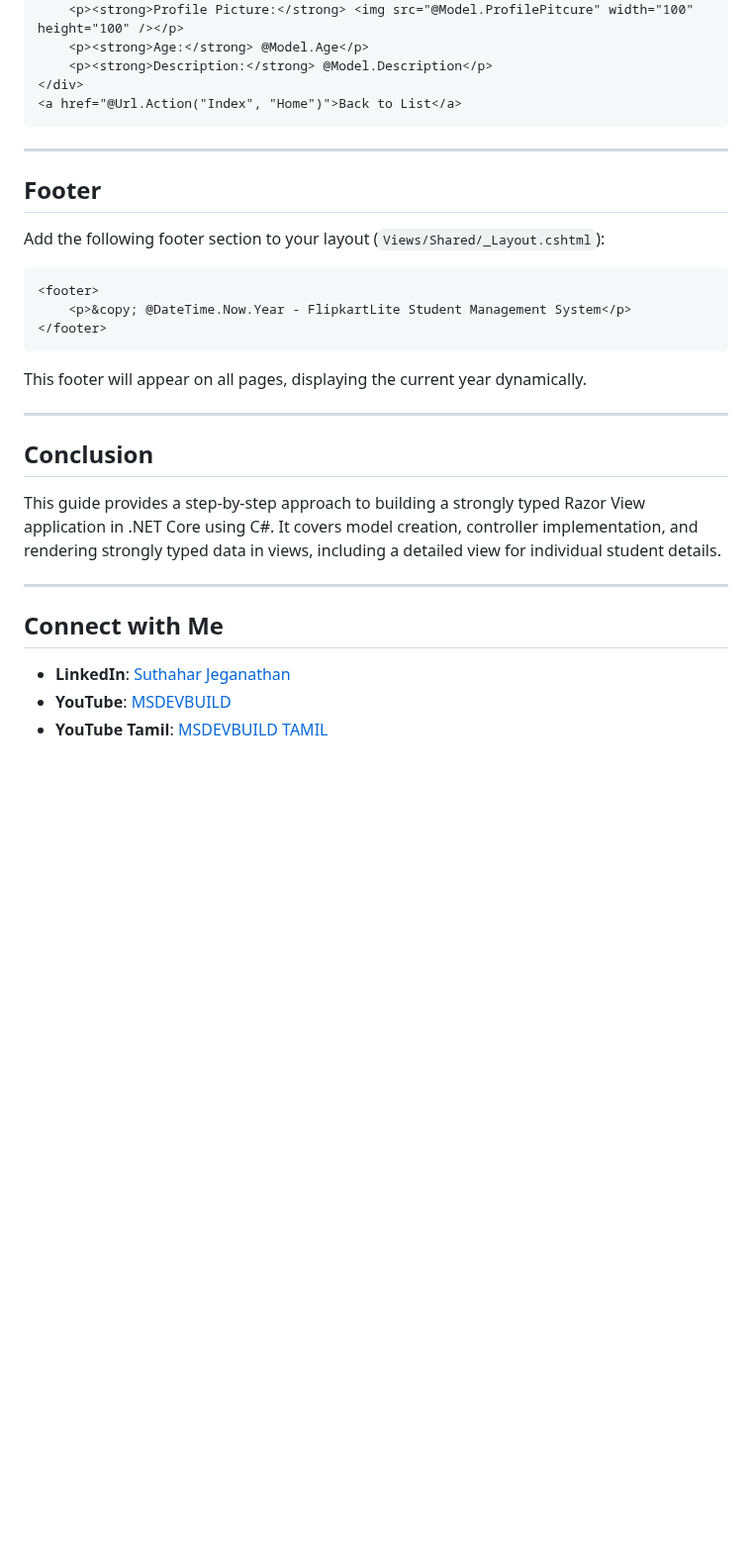
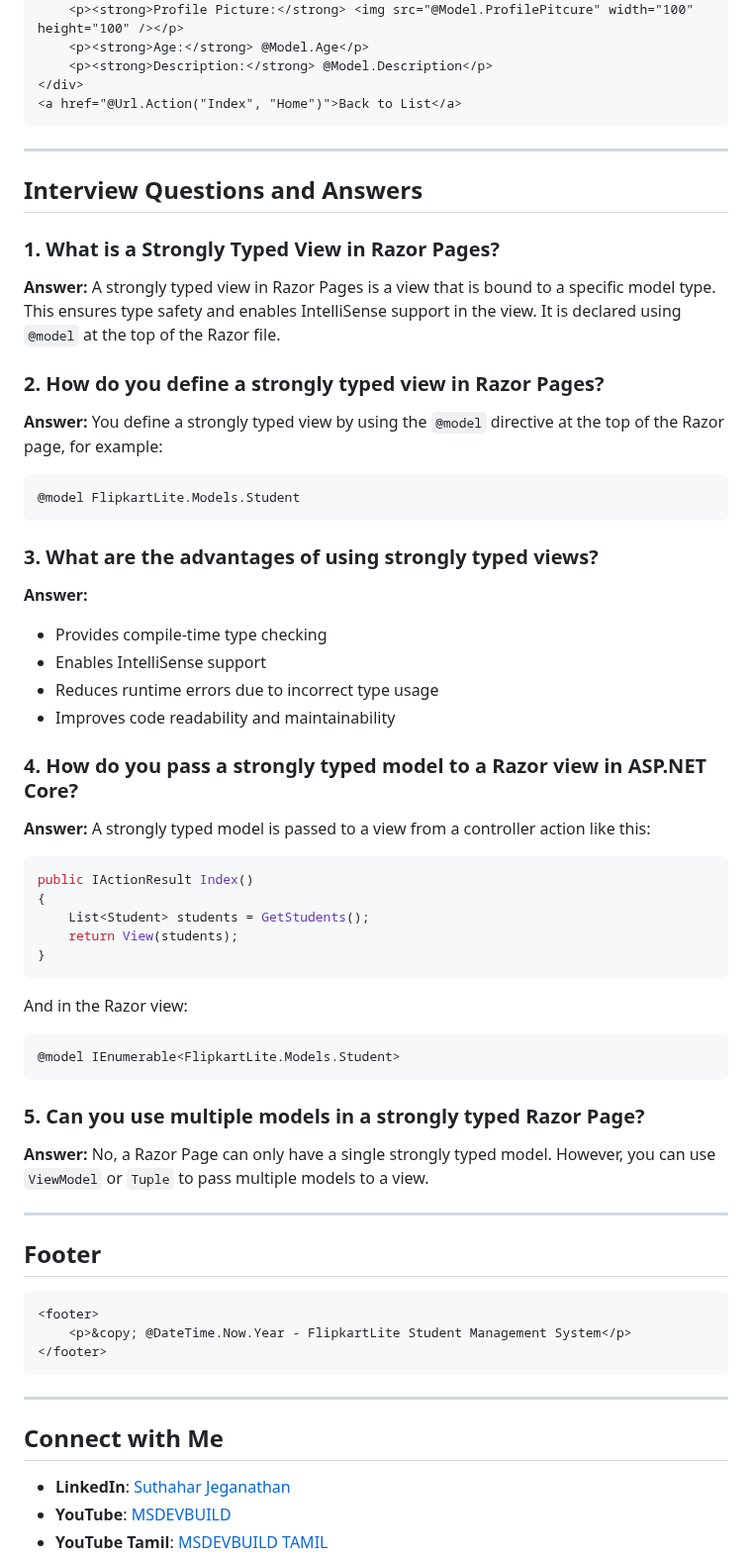
Before and after one commit to jssuthahar/Article, a Markdown page: DotnetCore/6. Strongly Typed Razor Pages in .NET Core .md, the part around one of its changes. Shown at 99% size. Rendered like a GitHub page; blank space fills up the shorter version.

````diff
--- a/DotnetCore/6. Strongly Typed Razor Pages in .NET Core .md
+++ b/DotnetCore/6. Strongly Typed Razor Pages in .NET Core .md
@@ -128,8 +137,55 @@ Create `Views/Home/UserDetails.cshtml`:
 
 ---
 
+## Interview Questions and Answers
+
+### 1. What is a Strongly Typed View in Razor Pages?
+
+**Answer:** A strongly typed view in Razor Pages is a view that is bound to a specific model type. This ensures type safety and enables IntelliSense support in the view. It is declared using `@model` at the top of the Razor file.
+
+### 2. How do you define a strongly typed view in Razor Pages?
+
+**Answer:** You define a strongly typed view by using the `@model` directive at the top of the Razor page, for example:
+
+```razor
+@model FlipkartLite.Models.Student
+```
+
+### 3. What are the advantages of using strongly typed views?
+
+**Answer:**
+
+- Provides compile-time type checking
+- Enables IntelliSense support
+- Reduces runtime errors due to incorrect type usage
+- Improves code readability and maintainability
+
+### 4. How do you pass a strongly typed model to a Razor view in ASP.NET Core?
+
+**Answer:**
+A strongly typed model is passed to a view from a controller action like this:
+
+```csharp
+public IActionResult Index()
+{
+    List<Student> students = GetStudents();
+    return View(students);
+}
+```
+
+And in the Razor view:
+
+```razor
+@model IEnumerable<FlipkartLite.Models.Student>
+```
+
+### 5. Can you use multiple models in a strongly typed Razor Page?
+
+**Answer:** No, a Razor Page can only have a single strongly typed model. However, you can use `ViewModel` or `Tuple` to pass multiple models to a view.
+
+---
+
 ## Footer
-Add the following footer section to your layout (`Views/Shared/_Layout.cshtml`):
 
 ```razor
 <footer>
@@ -137,16 +193,10 @@ Add the following footer section to your layout (`Views/Shared/_Layout.cshtml`):
 </footer>
 ```
 
-This footer will appear on all pages, displaying the current year dynamically.
-
----
-
-## Conclusion
-This guide provides a step-by-step approach to building a strongly typed Razor View application in .NET Core using C#. It covers model creation, controller implementation, and rendering strongly typed data in views, including a detailed view for individual student details.
-
 ---
 
 ## Connect with Me
+
 - **LinkedIn**: [Suthahar Jeganathan](https://www.linkedin.com/in/jssuthahar/)
 - **YouTube**: [MSDEVBUILD](https://www.youtube.com/@MSDEVBUILD)
 - **YouTube Tamil**: [MSDEVBUILD TAMIL](https://www.youtube.com/@MSDEVBUILDTamil)
````
Also changed, not shown: other parts of DotnetCore/6. Strongly Typed Razor Pages in .NET Core .md (+11 -2 lines).
